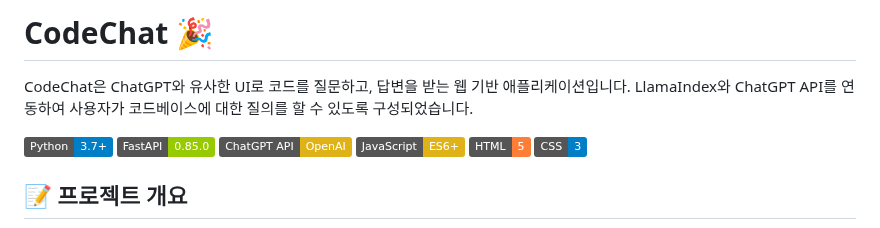
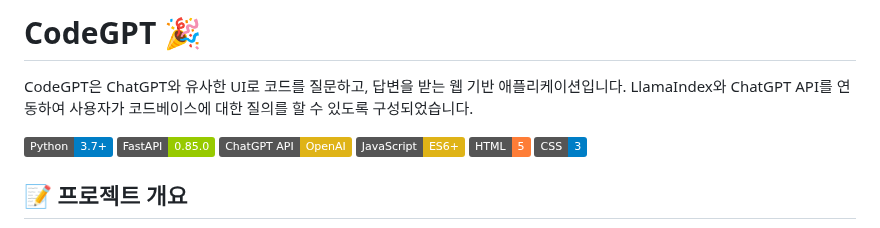
Before and after one commit to enyoares/CodeGPT, a Markdown page: README.md, the part around the change. Drawn GitHub-style; badges without logos.

```diff
--- a/README.md
+++ b/README.md
@@ -1,7 +1,7 @@
 
-# CodeChat 🎉
+# CodeGPT 🎉
 
-CodeChat은 ChatGPT와 유사한 UI로 코드를 질문하고, 답변을 받는 웹 기반 애플리케이션입니다. LlamaIndex와 ChatGPT API를 연동하여 사용자가 코드베이스에 대한 질의를 할 수 있도록 구성되었습니다.
+CodeGPT은 ChatGPT와 유사한 UI로 코드를 질문하고, 답변을 받는 웹 기반 애플리케이션입니다. LlamaIndex와 ChatGPT API를 연동하여 사용자가 코드베이스에 대한 질의를 할 수 있도록 구성되었습니다.
 
 ![Python](https://img.shields.io/badge/Python-3.7%2B-blue)
 ![FastAPI](https://img.shields.io/badge/FastAPI-0.85.0-green)
```
